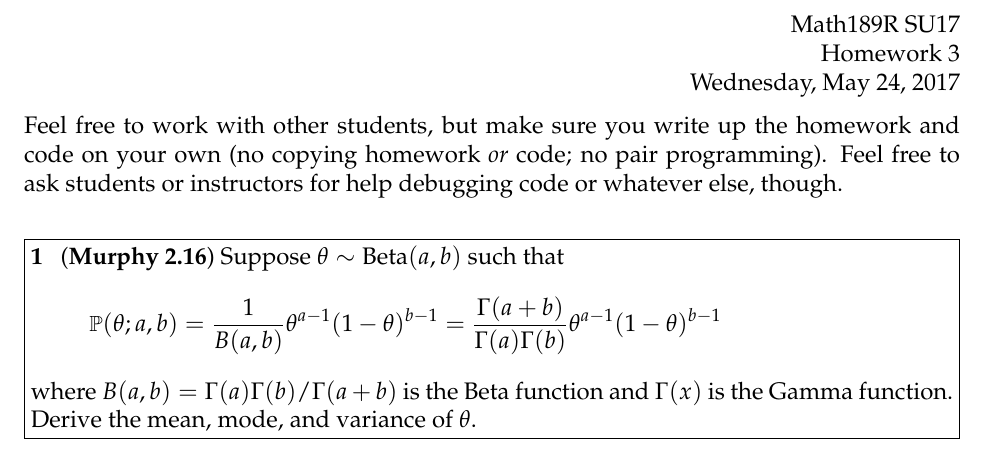
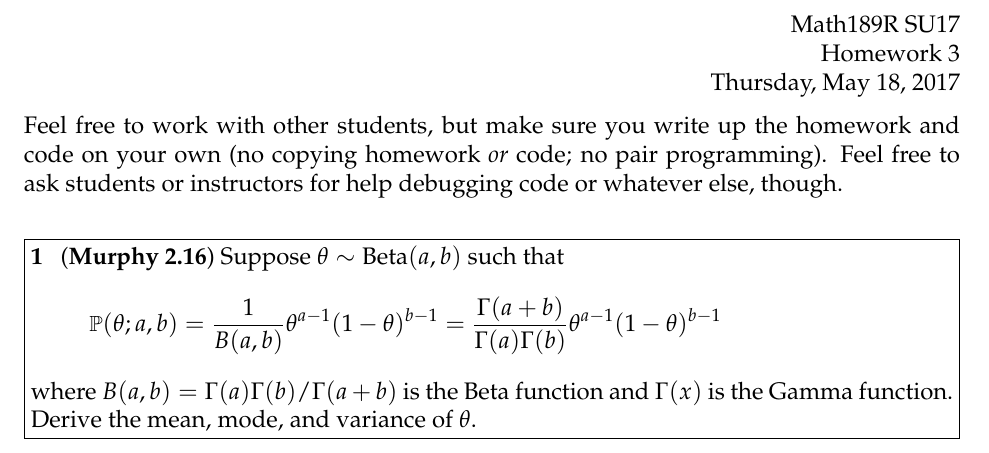
Before and after one commit to math189sp19/math189su19, a LaTeX problem sheet (homework/hw3/hw3.tex): part of page 1 of 2, cut so that both start at the same text. Compiled offline with pdfLaTeX.

Commit message:
Update hw3.tex

```diff
--- a/homework/hw3/hw3.tex
+++ b/homework/hw3/hw3.tex
@@ -12,7 +12,7 @@
 \name{}
 \class{Math189R SU17}
 \assignment{Homework 3}
-\duedate{Wednesday, May 24, 2017}
+\duedate{Thursday, May 18, 2017}
 
 \begin{document}
 
```
